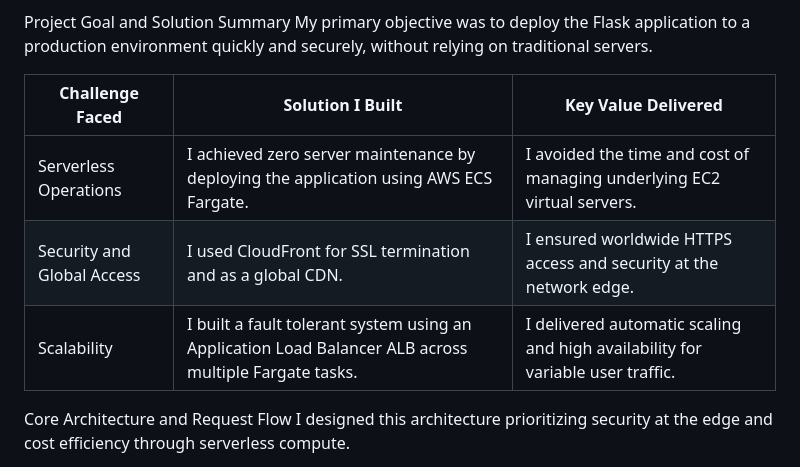
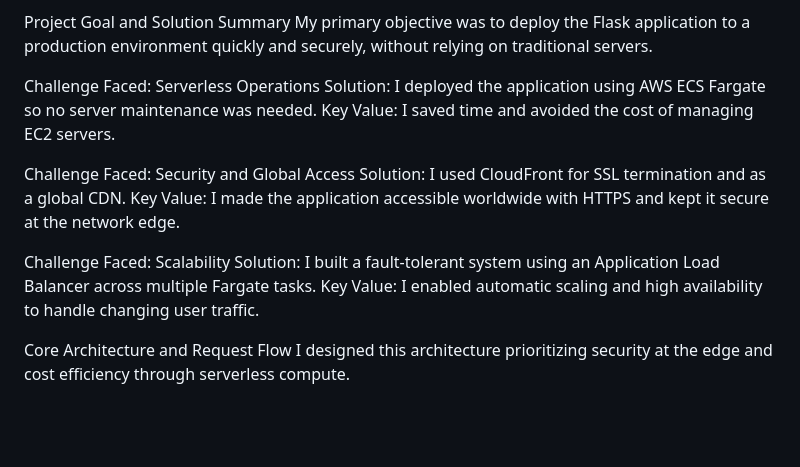
Before and after one commit to seed111/my-blog, a Markdown page: README.md, the part around the change printed below. Rendered like a GitHub page; blank space fills up the shorter version.

Commit message:
Revise README to enhance project goal clarity
Updated project summary with detailed challenges, solutions, and key values delivered for serverless operations, security, and scalability.

```diff
--- a/README.md
+++ b/README.md
@@ -6,11 +6,17 @@ This project documents the complete, production ready deployment of a Python Fla
 Project Goal and Solution Summary
 My primary objective was to deploy the Flask application to a production environment quickly and securely, without relying on traditional servers.
 
-| Challenge Faced           | Solution I Built                                                                 | Key Value Delivered                                                   |
-|---------------------------|-------------------------------------------------------------------------------|---------------------------------------------------------------------|
-| Serverless Operations     | I achieved zero server maintenance by deploying the application using AWS ECS Fargate. | I avoided the time and cost of managing underlying EC2 virtual servers. |
-| Security and Global Access| I used CloudFront for SSL termination and as a global CDN.                     | I ensured worldwide HTTPS access and security at the network edge.   |
-| Scalability               | I built a fault tolerant system using an Application Load Balancer ALB across multiple Fargate tasks. | I delivered automatic scaling and high availability for variable user traffic. |
+Challenge Faced: Serverless Operations
+Solution: I deployed the application using AWS ECS Fargate so no server maintenance was needed.
+Key Value: I saved time and avoided the cost of managing EC2 servers.
+
+Challenge Faced: Security and Global Access
+Solution: I used CloudFront for SSL termination and as a global CDN.
+Key Value: I made the application accessible worldwide with HTTPS and kept it secure at the network edge.
+
+Challenge Faced: Scalability
+Solution: I built a fault-tolerant system using an Application Load Balancer across multiple Fargate tasks.
+Key Value: I enabled automatic scaling and high availability to handle changing user traffic.
 
 
 
```
Also changed, not shown: other parts of README.md (+2 -0 lines).
